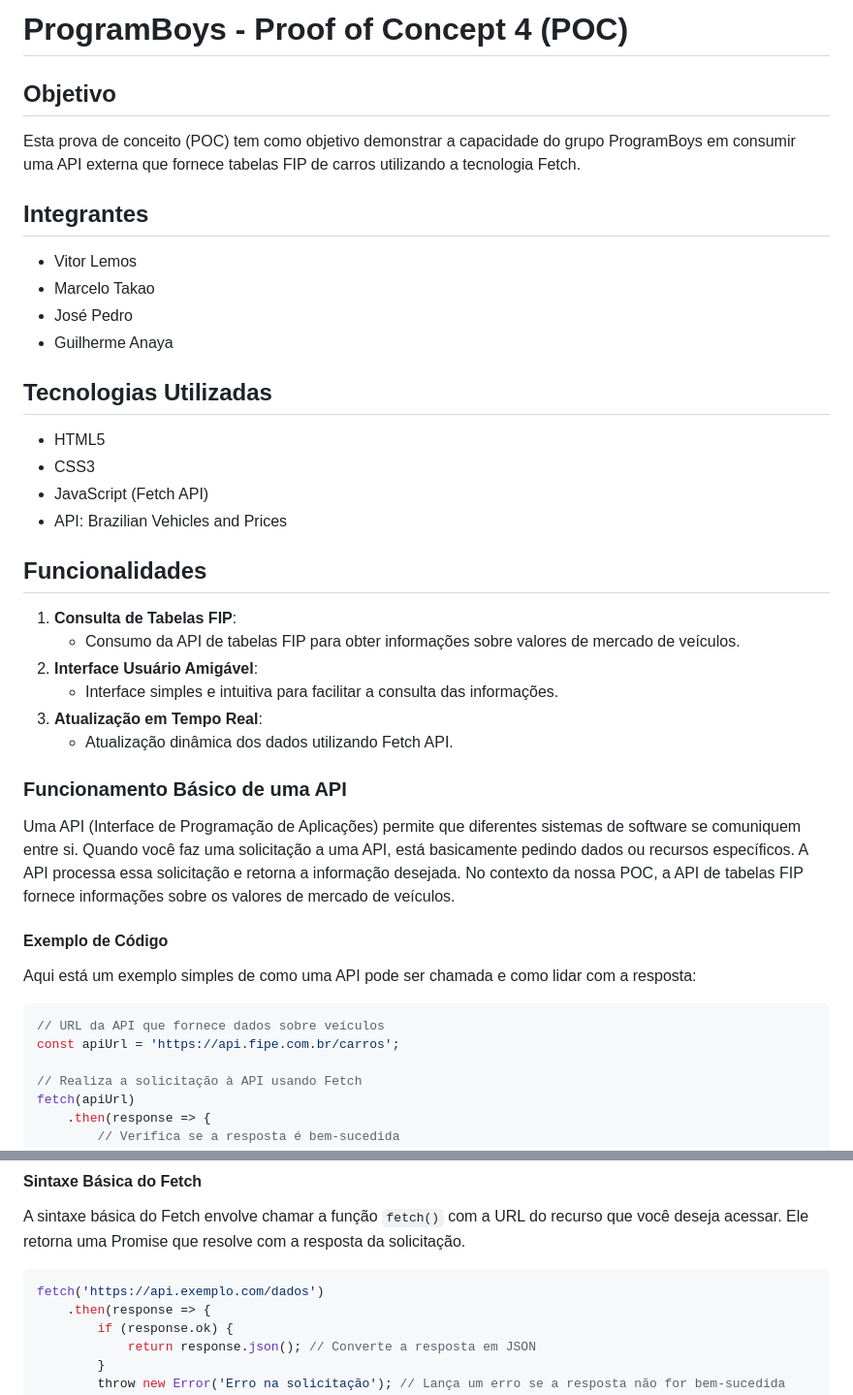
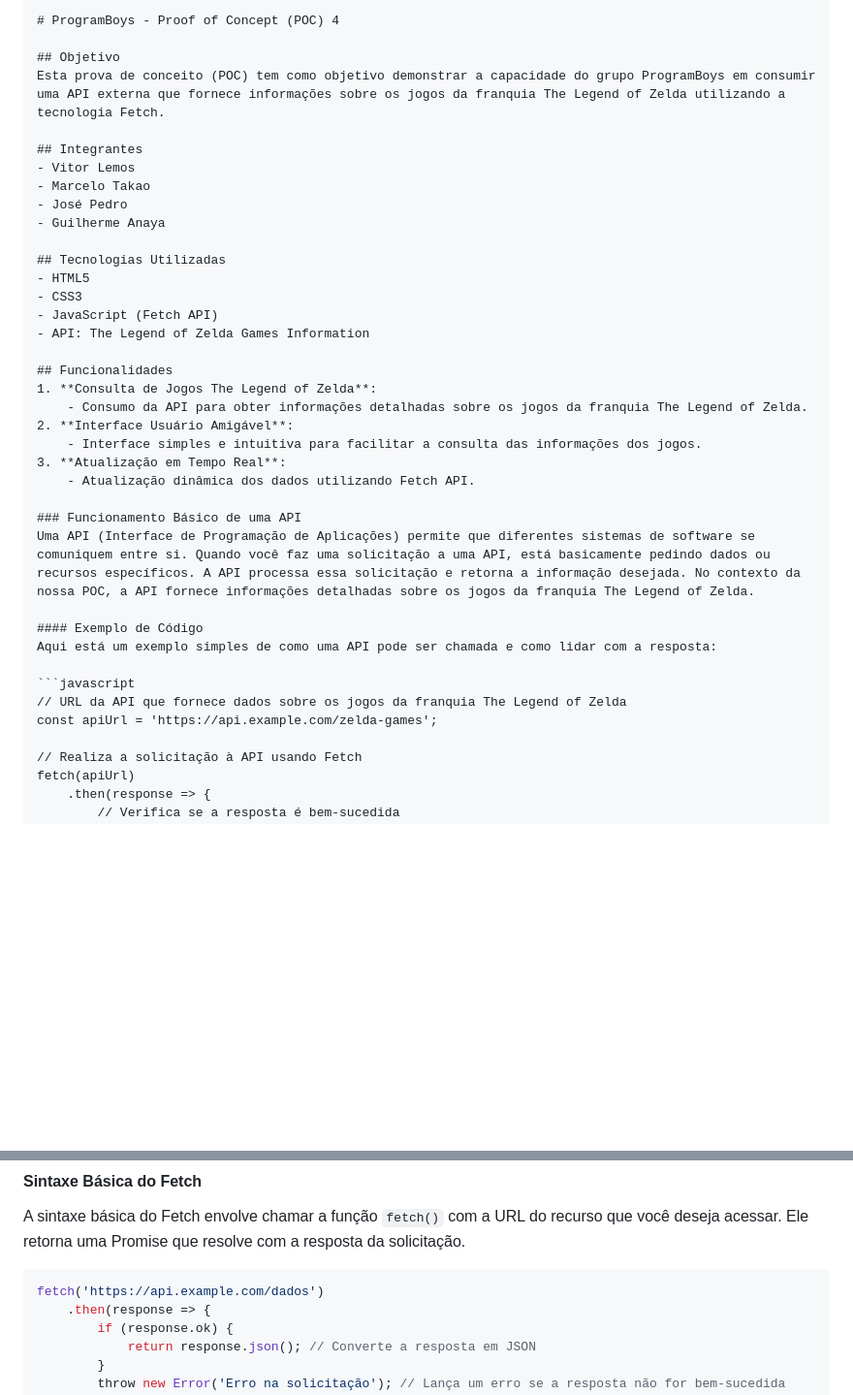
Before and after one commit to JP18090/POC-4-Program-Boys, a Markdown page: README.md, 2 parts joined by grey strips. Shown at 97% size. GitHub-like rendering; blank space fills up the shorter version.

````diff
--- a/README.md
+++ b/README.md
@@ -1,7 +1,8 @@
-# ProgramBoys - Proof of Concept 4 (POC)
+```markdown
+# ProgramBoys - Proof of Concept (POC) 4
 
 ## Objetivo
-Esta prova de conceito (POC) tem como objetivo demonstrar a capacidade do grupo ProgramBoys em consumir uma API externa que fornece tabelas FIP de carros utilizando a tecnologia Fetch.
+Esta prova de conceito (POC) tem como objetivo demonstrar a capacidade do grupo ProgramBoys em consumir uma API externa que fornece informações sobre os jogos da franquia The Legend of Zelda utilizando a tecnologia Fetch.
 
 ## Integrantes
 - Vitor Lemos
@@ -13,25 +14,25 @@ Esta prova de conceito (POC) tem como objetivo demonstrar a capacidade do grupo
 - HTML5
 - CSS3
 - JavaScript (Fetch API)
-- API: Brazilian Vehicles and Prices
+- API: The Legend of Zelda Games Information
 
 ## Funcionalidades
-1. **Consulta de Tabelas FIP**:
-    - Consumo da API de tabelas FIP para obter informações sobre valores de mercado de veículos.
+1. **Consulta de Jogos The Legend of Zelda**:
+    - Consumo da API para obter informações detalhadas sobre os jogos da franquia The Legend of Zelda.
 2. **Interface Usuário Amigável**:
-    - Interface simples e intuitiva para facilitar a consulta das informações.
+    - Interface simples e intuitiva para facilitar a consulta das informações dos jogos.
 3. **Atualização em Tempo Real**:
     - Atualização dinâmica dos dados utilizando Fetch API.
 
 ### Funcionamento Básico de uma API
-Uma API (Interface de Programação de Aplicações) permite que diferentes sistemas de software se comuniquem entre si. Quando você faz uma solicitação a uma API, está basicamente pedindo dados ou recursos específicos. A API processa essa solicitação e retorna a informação desejada. No contexto da nossa POC, a API de tabelas FIP fornece informações sobre os valores de mercado de veículos.
+Uma API (Interface de Programação de Aplicações) permite que diferentes sistemas de software se comuniquem entre si. Quando você faz uma solicitação a uma API, está basicamente pedindo dados ou recursos específicos. A API processa essa solicitação e retorna a informação desejada. No contexto da nossa POC, a API fornece informações detalhadas sobre os jogos da franquia The Legend of Zelda.
 
 #### Exemplo de Código
 Aqui está um exemplo simples de como uma API pode ser chamada e como lidar com a resposta:
 
 ```javascript
-// URL da API que fornece dados sobre veículos
-const apiUrl = 'https://api.fipe.com.br/carros';
+// URL da API que fornece dados sobre os jogos da franquia The Legend of Zelda
+const apiUrl = 'https://api.example.com/zelda-games';
 
 // Realiza a solicitação à API usando Fetch
 fetch(apiUrl)
@@ -61,7 +62,7 @@ O Fetch é uma API JavaScript moderna que permite realizar solicitações HTTP d
 A sintaxe básica do Fetch envolve chamar a função `fetch()` com a URL do recurso que você deseja acessar. Ele retorna uma Promise que resolve com a resposta da solicitação.
 
 ```javascript
-fetch('https://api.exemplo.com/dados')
+fetch('https://api.example.com/dados')
     .then(response => {
         if (response.ok) {
             return response.json(); // Converte a resposta em JSON
````
Also changed, not shown: other parts of README.md (+2 -5 lines).
